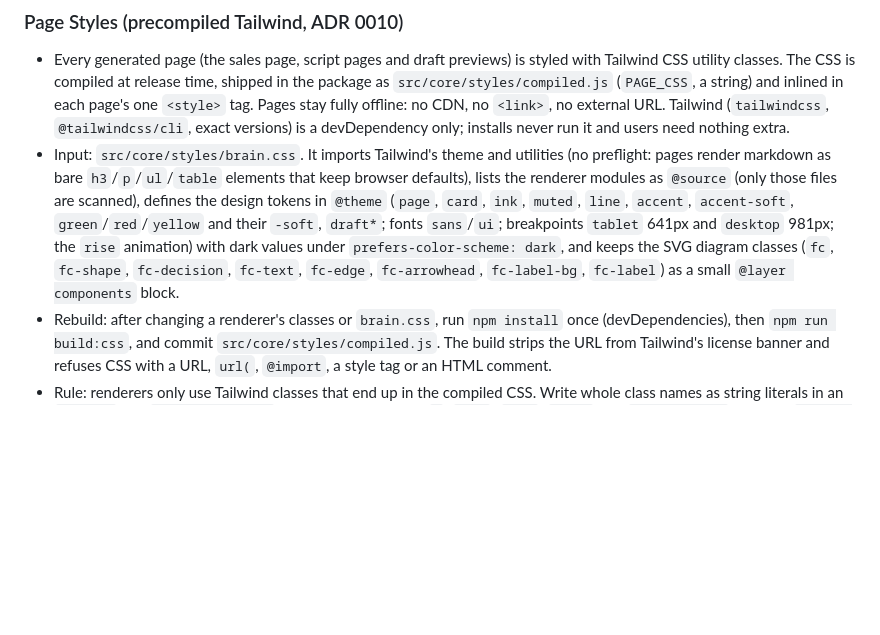
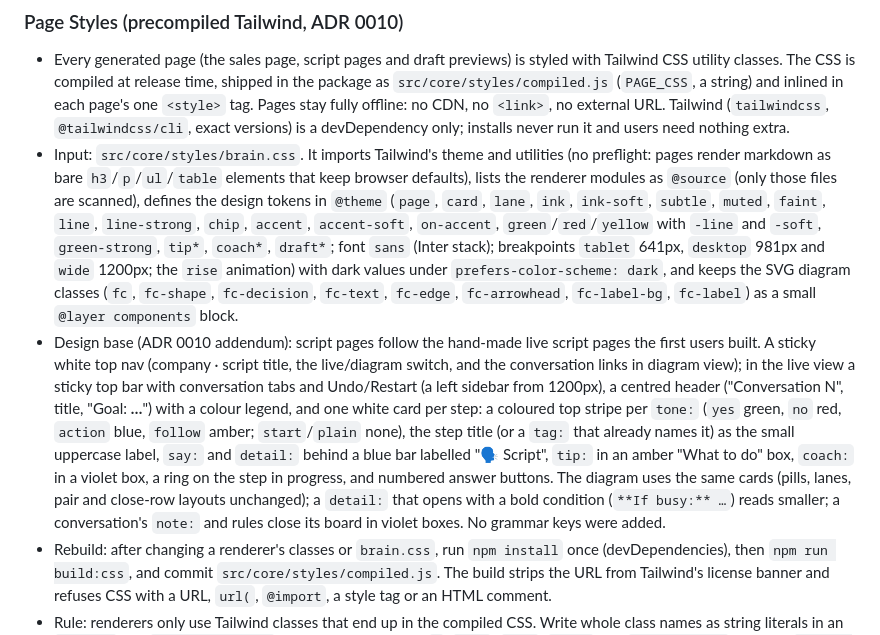
Before and after one commit to CarlosLeonCode/clc-copilot-brain, a Markdown page: TECHNICAL.md, the part around one of its changes. Drawn GitHub-style; blank space fills up the shorter version.

```diff
--- a/TECHNICAL.md
+++ b/TECHNICAL.md
@@ -380,7 +380,8 @@ The `sales/` domain implements an enterprise revenue enablement engine:
 
 ### Page Styles (precompiled Tailwind, ADR 0010)
 - Every generated page (the sales page, script pages and draft previews) is styled with Tailwind CSS utility classes. The CSS is compiled at release time, shipped in the package as `src/core/styles/compiled.js` (`PAGE_CSS`, a string) and inlined in each page's one `<style>` tag. Pages stay fully offline: no CDN, no `<link>`, no external URL. Tailwind (`tailwindcss`, `@tailwindcss/cli`, exact versions) is a devDependency only; installs never run it and users need nothing extra.
-- Input: `src/core/styles/brain.css`. It imports Tailwind's theme and utilities (no preflight: pages render markdown as bare `h3`/`p`/`ul`/`table` elements that keep browser defaults), lists the renderer modules as `@source` (only those files are scanned), defines the design tokens in `@theme` (`page`, `card`, `ink`, `muted`, `line`, `accent`, `accent-soft`, `green`/`red`/`yellow` and their `-soft`, `draft*`; fonts `sans`/`ui`; breakpoints `tablet` 641px and `desktop` 981px; the `rise` animation) with dark values under `prefers-color-scheme: dark`, and keeps the SVG diagram classes (`fc`, `fc-shape`, `fc-decision`, `fc-text`, `fc-edge`, `fc-arrowhead`, `fc-label-bg`, `fc-label`) as a small `@layer components` block.
+- Input: `src/core/styles/brain.css`. It imports Tailwind's theme and utilities (no preflight: pages render markdown as bare `h3`/`p`/`ul`/`table` elements that keep browser defaults), lists the renderer modules as `@source` (only those files are scanned), defines the design tokens in `@theme` (`page`, `card`, `lane`, `ink`, `ink-soft`, `subtle`, `muted`, `faint`, `line`, `line-strong`, `chip`, `accent`, `accent-soft`, `on-accent`, `green`/`red`/`yellow` with `-line` and `-soft`, `green-strong`, `tip*`, `coach*`, `draft*`; font `sans` (Inter stack); breakpoints `tablet` 641px, `desktop` 981px and `wide` 1200px; the `rise` animation) with dark values under `prefers-color-scheme: dark`, and keeps the SVG diagram classes (`fc`, `fc-shape`, `fc-decision`, `fc-text`, `fc-edge`, `fc-arrowhead`, `fc-label-bg`, `fc-label`) as a small `@layer components` block.
+- Design base (ADR 0010 addendum): script pages follow the hand-made live script pages the first users built. A sticky white top nav (company · script title, the live/diagram switch, and the conversation links in diagram view); in the live view a sticky top bar with conversation tabs and Undo/Restart (a left sidebar from 1200px), a centred header ("Conversation N", title, "Goal: **…**") with a colour legend, and one white card per step: a coloured top stripe per `tone:` (`yes` green, `no` red, `action` blue, `follow` amber; `start`/`plain` none), the step title (or a `tag:` that already names it) as the small uppercase label, `say:` and `detail:` behind a blue bar labelled "🗣️ Script", `tip:` in an amber "What to do" box, `coach:` in a violet box, a ring on the step in progress, and numbered answer buttons. The diagram uses the same cards (pills, lanes, pair and close-row layouts unchanged); a `detail:` that opens with a bold condition (`**If busy:** …`) reads smaller; a conversation's `note:` and rules close its board in violet boxes. No grammar keys were added.
 - Rebuild: after changing a renderer's classes or `brain.css`, run `npm install` once (devDependencies), then `npm run build:css`, and commit `src/core/styles/compiled.js`. The build strips the URL from Tailwind's license banner and refuses CSS with a URL, `url(`, `@import`, a style tag or an HTML comment.
 - Rule: renderers only use Tailwind classes that end up in the compiled CSS. Write whole class names as string literals in an `@source` file (`page-classes.js` for the sales page; the `S`, `TONE`, `PILL`, `LANES` and `LIVE_CLASSES` tables in `script-view.js`), never assembled from pieces, or Tailwind cannot see them. State is styled through attributes and variants (`aria-pressed:`, `in-data-current:`, `in-data-past:`), not marker classes; the live assistant gets its class lists as data (`LIVE_CLASSES`). Elements written from markdown are styled from their container with arbitrary variants (`[&_h2]:…`, `[&_table]:…`). Semantic hooks for tests and readers are `data-*` attributes (`data-tone`, `data-layout`, `data-pill`, `data-lane`, `data-coach`, `data-badge`, `data-diagram`, `data-card`, `data-note`, `data-fill`), never classes.
 - Guards (`tests/page-css.test.js`): every class token on representative pages (en and es demo brains with every card tone and answer layout, coach, glossary, industry packs, a broken guide and script, and a draft preview), plus every class list in `page-classes.js` and `LIVE_CLASSES`, has a rule in `PAGE_CSS`; `PAGE_CSS_SOURCE_HASH` matches a sha256 of the Tailwind version and every input file (stale CSS fails CI); with the CLI installed (CI runs `npm ci`), a rebuild must equal the shipped CSS byte for byte; the CSS has no URL or import; Tailwind is never a runtime dependency or a core import.
```
Also changed, not shown: other parts of TECHNICAL.md (+1 -1 lines), docs/Journal/0010-precompiled-tailwind.md (+21 -0 lines).
